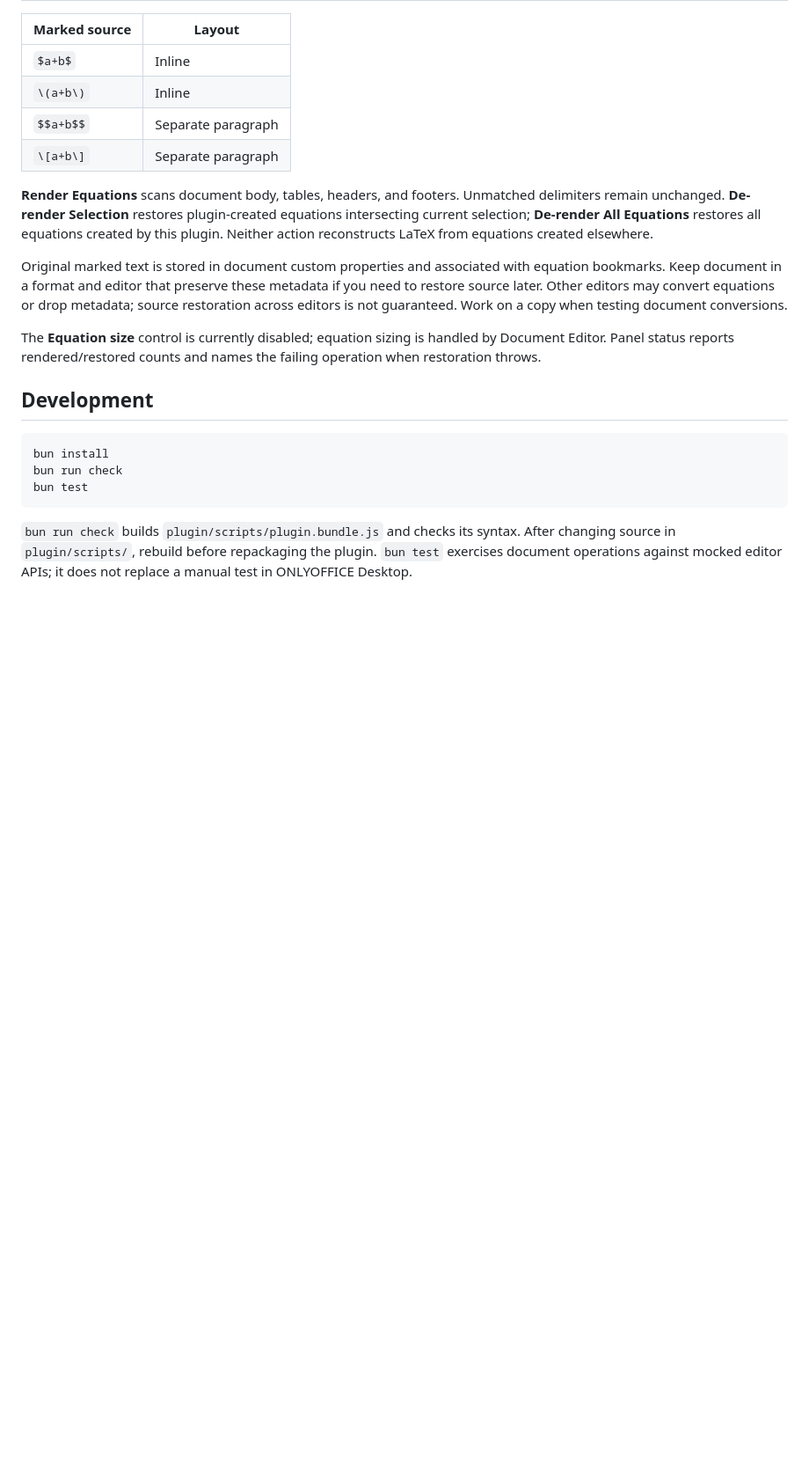
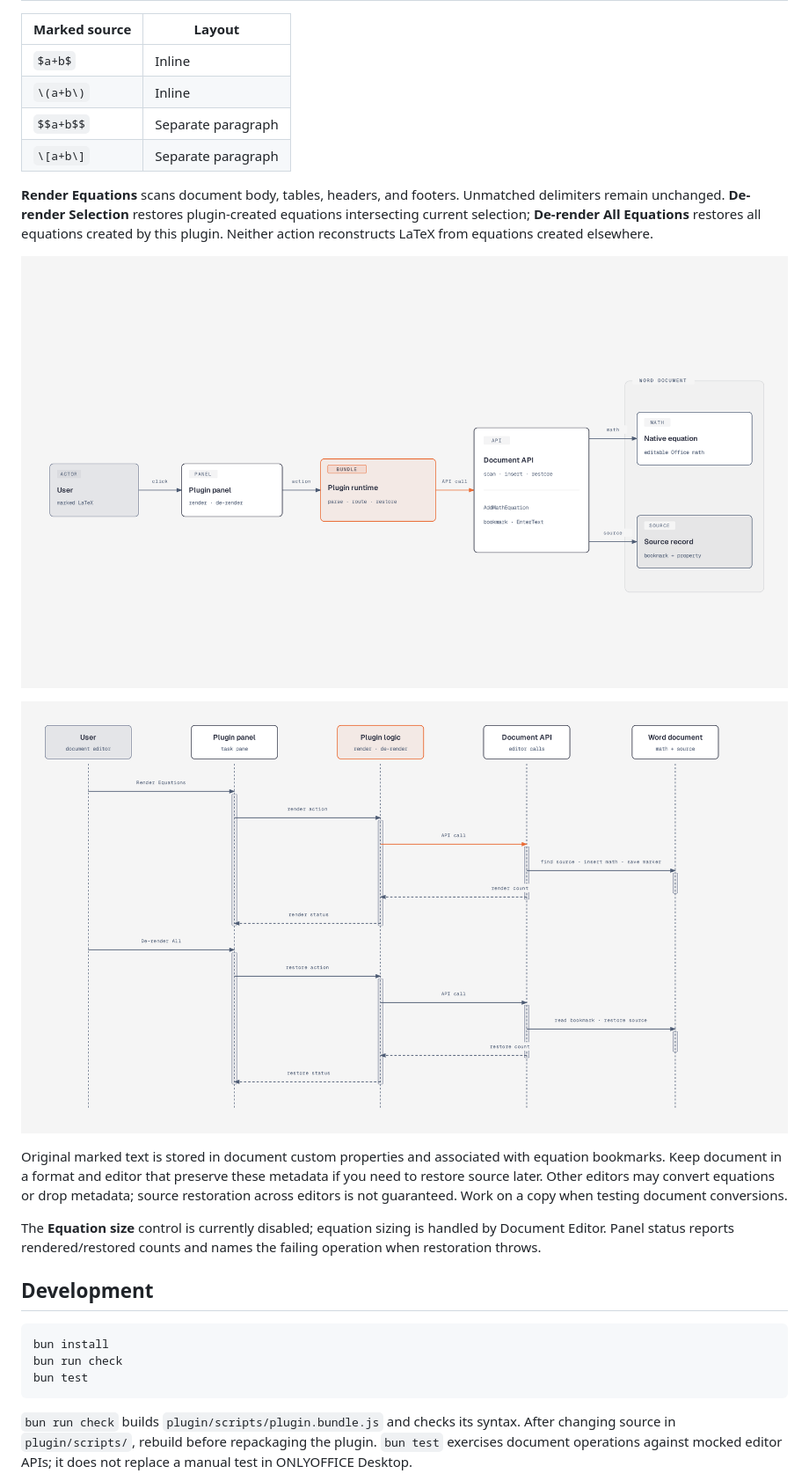
Before and after one commit to nashirabbash/LatexRenderer, a Markdown page: README.md, the part around the change. Shown: that part at 88% size. GitHub-like rendering; pictures changed too: diagrams/plugin-architecture.png (added), diagrams/plugin-render-sequence.png (added); blank space fills up the shorter version.

Commit message:
docs: add plugin architecture diagrams

```diff
--- a/README.md
+++ b/README.md
@@ -30,6 +30,10 @@ Type `The result is $a^2+b^2=c^2$.` in a document, then select **Render Equation
 
 **Render Equations** scans document body, tables, headers, and footers. Unmatched delimiters remain unchanged. **De-render Selection** restores plugin-created equations intersecting current selection; **De-render All Equations** restores all equations created by this plugin. Neither action reconstructs LaTeX from equations created elsewhere.
 
+![Plugin architecture: user, panel, runtime, Document API, and document data](diagrams/plugin-architecture.png)
+
+![Render and de-render message sequence](diagrams/plugin-render-sequence.png)
+
 Original marked text is stored in document custom properties and associated with equation bookmarks. Keep document in a format and editor that preserve these metadata if you need to restore source later. Other editors may convert equations or drop metadata; source restoration across editors is not guaranteed. Work on a copy when testing document conversions.
 
 The **Equation size** control is currently disabled; equation sizing is handled by Document Editor. Panel status reports rendered/restored counts and names the failing operation when restoration throws.
```
Also changed, not shown: CHANGELOG.md (+1 -0 lines), 2 other files.
